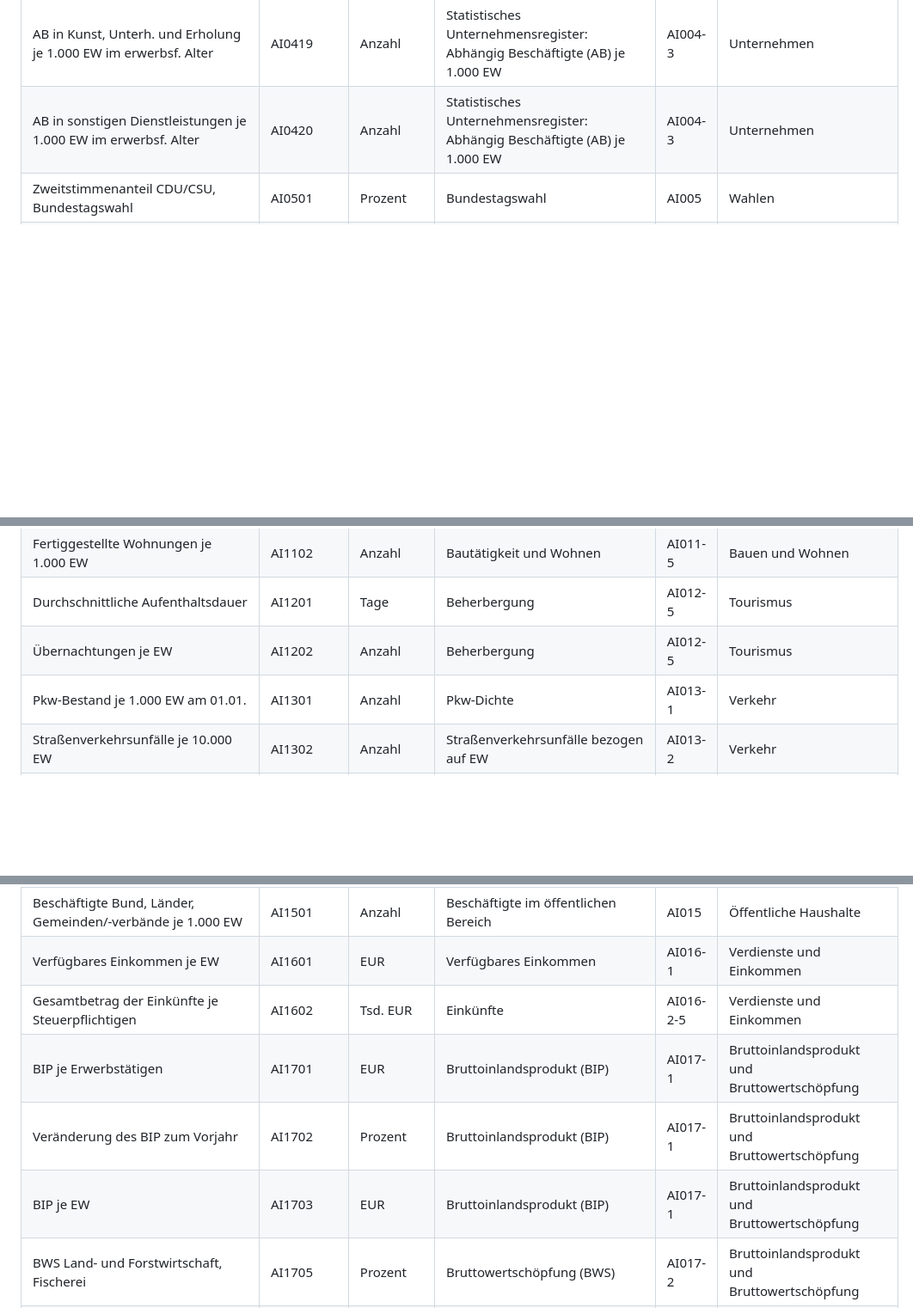
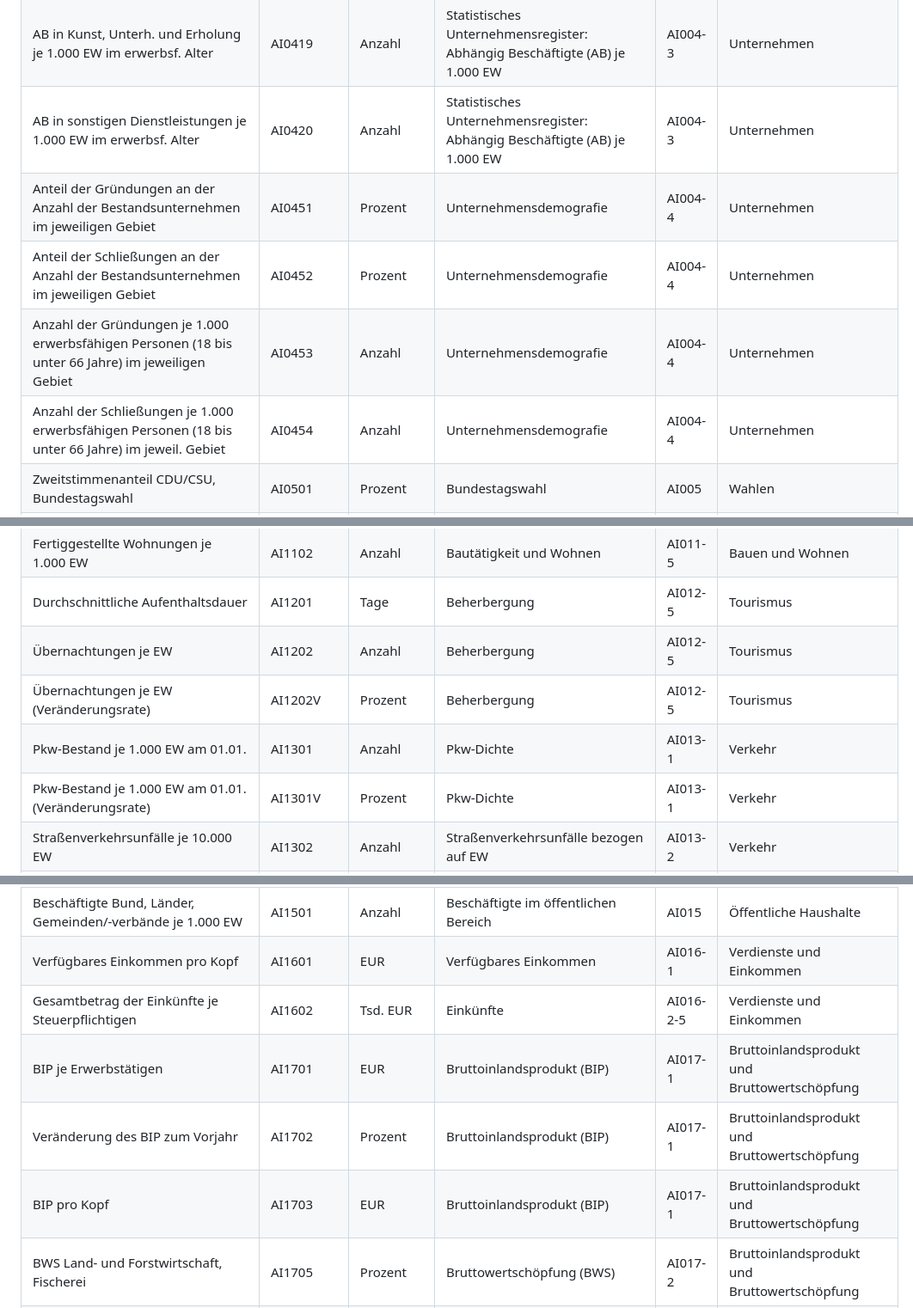
Before and after one commit to AndreasFischer1985/regionalatlas-api, a Markdown page: README.md, 3 parts joined by grey strips. Shown at 86% size. Rendered like a GitHub page; blank space fills up the shorter version.

```diff
--- a/README.md
+++ b/README.md
@@ -101,6 +106,10 @@ Gültige Einträge für die *tableName* finden sich unter [https://regionalatlas
 |AB im Gesundheits- und Sozialwesen je 1.000 EW im erwerbsf. Alter|AI0418|Anzahl|Statistisches Unternehmensregister: Abhängig Beschäftigte (AB) je 1.000 EW|AI004-3|Unternehmen|
 |AB in Kunst, Unterh. und Erholung je 1.000 EW im erwerbsf. Alter|AI0419|Anzahl|Statistisches Unternehmensregister: Abhängig Beschäftigte (AB) je 1.000 EW|AI004-3|Unternehmen|
 |AB in sonstigen Dienstleistungen je 1.000 EW im erwerbsf. Alter|AI0420|Anzahl|Statistisches Unternehmensregister: Abhängig Beschäftigte (AB) je 1.000 EW|AI004-3|Unternehmen|
+|Anteil der Gründungen an der Anzahl der Bestandsunternehmen im jeweiligen Gebiet |AI0451|Prozent|Unternehmensdemografie|AI004-4|Unternehmen|
+|Anteil der Schließungen an der Anzahl der Bestandsunternehmen im jeweiligen Gebiet |AI0452|Prozent|Unternehmensdemografie|AI004-4|Unternehmen|
+|Anzahl der Gründungen je 1.000 erwerbsfähigen Personen (18 bis unter 66 Jahre) im jeweiligen Gebiet|AI0453|Anzahl|Unternehmensdemografie|AI004-4|Unternehmen|
+|Anzahl der Schließungen je 1.000 erwerbsfähigen Personen (18 bis unter 66 Jahre) im jeweil. Gebiet|AI0454|Anzahl|Unternehmensdemografie|AI004-4|Unternehmen|
 |Zweitstimmenanteil CDU/CSU, Bundestagswahl|AI0501|Prozent|Bundestagswahl|AI005|Wahlen|
 |Zweitstimmenanteil SPD, Bundestagswahl|AI0502|Prozent|Bundestagswahl|AI005|Wahlen|
 |Zweitstimmenanteil FDP, Bundestagswahl|AI0503|Prozent|Bundestagswahl|AI005|Wahlen|
@@ -143,7 +153,9 @@ Gültige Einträge für die *tableName* finden sich unter [https://regionalatlas
 |Fertiggestellte Wohnungen je 1.000 EW|AI1102|Anzahl|Bautätigkeit und Wohnen|AI011-5|Bauen und Wohnen|
 |Durchschnittliche Aufenthaltsdauer|AI1201|Tage|Beherbergung|AI012-5|Tourismus|
 |Übernachtungen je EW|AI1202|Anzahl|Beherbergung|AI012-5|Tourismus|
+|Übernachtungen je EW (Veränderungsrate)|AI1202V|Prozent|Beherbergung|AI012-5|Tourismus|
 |Pkw-Bestand je 1.000 EW am 01.01.|AI1301|Anzahl|Pkw-Dichte|AI013-1|Verkehr|
+|Pkw-Bestand je 1.000 EW am 01.01. (Veränderungsrate)|AI1301V|Prozent|Pkw-Dichte|AI013-1|Verkehr|
 |Straßenverkehrsunfälle je 10.000 EW|AI1302|Anzahl|Straßenverkehrsunfälle bezogen auf EW|AI013-2|Verkehr|
 |Getötete bei Straßenverkehrsunfällen je 100.000 EW|AI1304|Anzahl|Straßenverkehrsunfälle bezogen auf EW|AI013-2|Verkehr|
 |Verletzte bei Straßenverkehrsunfällen je 100.000 EW|AI1305|Anzahl|Straßenverkehrsunfälle bezogen auf EW|AI013-2|Verkehr|
@@ -154,11 +166,11 @@ Gültige Einträge für die *tableName* finden sich unter [https://regionalatlas
 |Personal je 100 Pflegebedürftige in ambulanter Pflege|AI1404|Anzahl|Pflege und Personal|AI014-2|Gesundheits- und Sozialwesen|
 |Plätze in Pflegeheimen je 1.000 EW ab 65 Jahre|AI1405|Anzahl|Pflege und Personal|AI014-2|Gesundheits- und Sozialwesen|
 |Beschäftigte Bund, Länder, Gemeinden/-verbände je 1.000 EW|AI1501|Anzahl|Beschäftigte im öffentlichen Bereich|AI015|Öffentliche Haushalte|
-|Verfügbares Einkommen je EW|AI1601|EUR|Verfügbares Einkommen|AI016-1|Verdienste und Einkommen|
+|Verfügbares Einkommen pro Kopf|AI1601|EUR|Verfügbares Einkommen|AI016-1|Verdienste und Einkommen|
 |Gesamtbetrag der Einkünfte je Steuerpflichtigen|AI1602|Tsd. EUR|Einkünfte|AI016-2-5|Verdienste und Einkommen|
 |BIP je Erwerbstätigen|AI1701|EUR|Bruttoinlandsprodukt (BIP)|AI017-1|Bruttoinlandsprodukt und Bruttowertschöpfung|
 |Veränderung des BIP zum Vorjahr|AI1702|Prozent|Bruttoinlandsprodukt (BIP)|AI017-1|Bruttoinlandsprodukt und Bruttowertschöpfung|
-|BIP je EW|AI1703|EUR|Bruttoinlandsprodukt (BIP)|AI017-1|Bruttoinlandsprodukt und Bruttowertschöpfung|
+|BIP pro Kopf|AI1703|EUR|Bruttoinlandsprodukt (BIP)|AI017-1|Bruttoinlandsprodukt und Bruttowertschöpfung|
 |BWS Land- und Forstwirtschaft, Fischerei|AI1705|Prozent|Bruttowertschöpfung (BWS)|AI017-2|Bruttoinlandsprodukt und Bruttowertschöpfung|
 |BWS Produzierendes Gewerbe|AI1706|Prozent|Bruttowertschöpfung (BWS)|AI017-2|Bruttoinlandsprodukt und Bruttowertschöpfung|
 |BWS Verarbeitendes Gewerbe|AI1707|Prozent|Bruttowertschöpfung (BWS)|AI017-2|Bruttoinlandsprodukt und Bruttowertschöpfung|
```
Also changed, not shown: other parts of README.md (+15 -5 lines).
